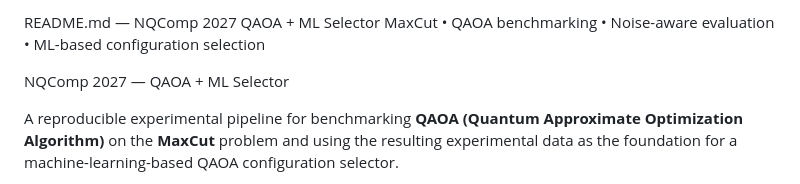
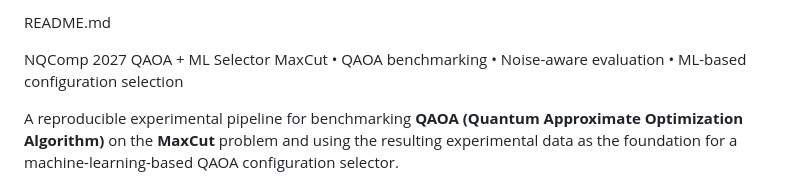
Before and after one commit to Sanjayram3269/QAOA, a Markdown page: README.md, the part around the change. Rendered like a GitHub page.

```diff
--- a/README.md
+++ b/README.md
@@ -1,7 +1,6 @@
-README.md — NQComp 2027 QAOA + ML Selector
-MaxCut • QAOA benchmarking • Noise-aware evaluation • ML-based configuration selection
+README.md
 
-NQComp 2027 — QAOA + ML Selector
+NQComp 2027 QAOA + ML Selector MaxCut • QAOA benchmarking • Noise-aware evaluation • ML-based configuration selection
 
 A reproducible experimental pipeline for benchmarking **QAOA (Quantum Approximate Optimization Algorithm)** on the **MaxCut** problem and using the resulting experimental data as the foundation for a machine-learning-based QAOA configuration selector.
 
```
